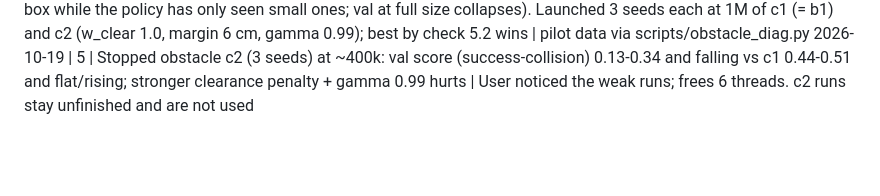
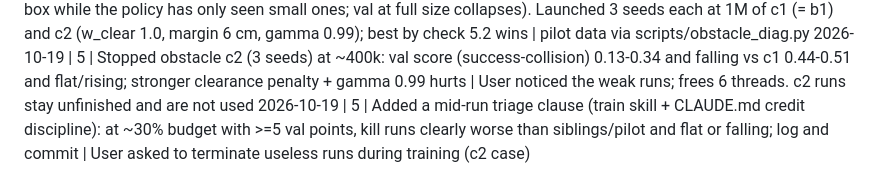
Before and after one commit to Paramp2m/3DoF-RL-Arm, a Markdown page: docs/decisions.md, the part around the change. GitHub-like rendering; blank space fills up the shorter version.

Commit message:
decisions: triage clause

```diff
--- a/docs/decisions.md
+++ b/docs/decisions.md
@@ -88,3 +88,4 @@ One line per decision: `YYYY-MM-DD | phase | decision | reason`
 2026-10-19 | 5 | Obstacle round 2 (user approved the plan after diagnosing a3): root cause = no signal before contact; detour episodes (33/60) collide 55% vs 15% when the straight joint path is clear. Added: per-link (upper arm, forearm) -> box vectors in obs (obs_clearance), reward w_clear (sum over links of max(0,1-gap/0.04), goal independent so HER-safe), val.clean (kept model = best success minus collision rate), box-size curriculum via env.difficulty (b2). Pilots b1 (no curriculum) / b2 (curriculum), seed 0, 500k | a3 flat val curves 70-80% and success-only checkpoint choice
 2026-10-19 | 5 | Obstacle pilots @500k seed 0: b1 (clearance obs+w_clear+clean val) 70% success, 20% collisions (a3: 30%; detour episodes 27%, direct 11%); b2 (box curriculum) 68% success, 52% collisions -> curriculum dropped (grows the box while the policy has only seen small ones; val at full size collapses). Launched 3 seeds each at 1M of c1 (= b1) and c2 (w_clear 1.0, margin 6 cm, gamma 0.99); best by check 5.2 wins | pilot data via scripts/obstacle_diag.py
 2026-10-19 | 5 | Stopped obstacle c2 (3 seeds) at ~400k: val score (success-collision) 0.13-0.34 and falling vs c1 0.44-0.51 and flat/rising; stronger clearance penalty + gamma 0.99 hurts | User noticed the weak runs; frees 6 threads. c2 runs stay unfinished and are not used
+2026-10-19 | 5 | Added a mid-run triage clause (train skill + CLAUDE.md credit discipline): at ~30% budget with >=5 val points, kill runs clearly worse than siblings/pilot and flat or falling; log and commit | User asked to terminate useless runs during training (c2 case)
```
